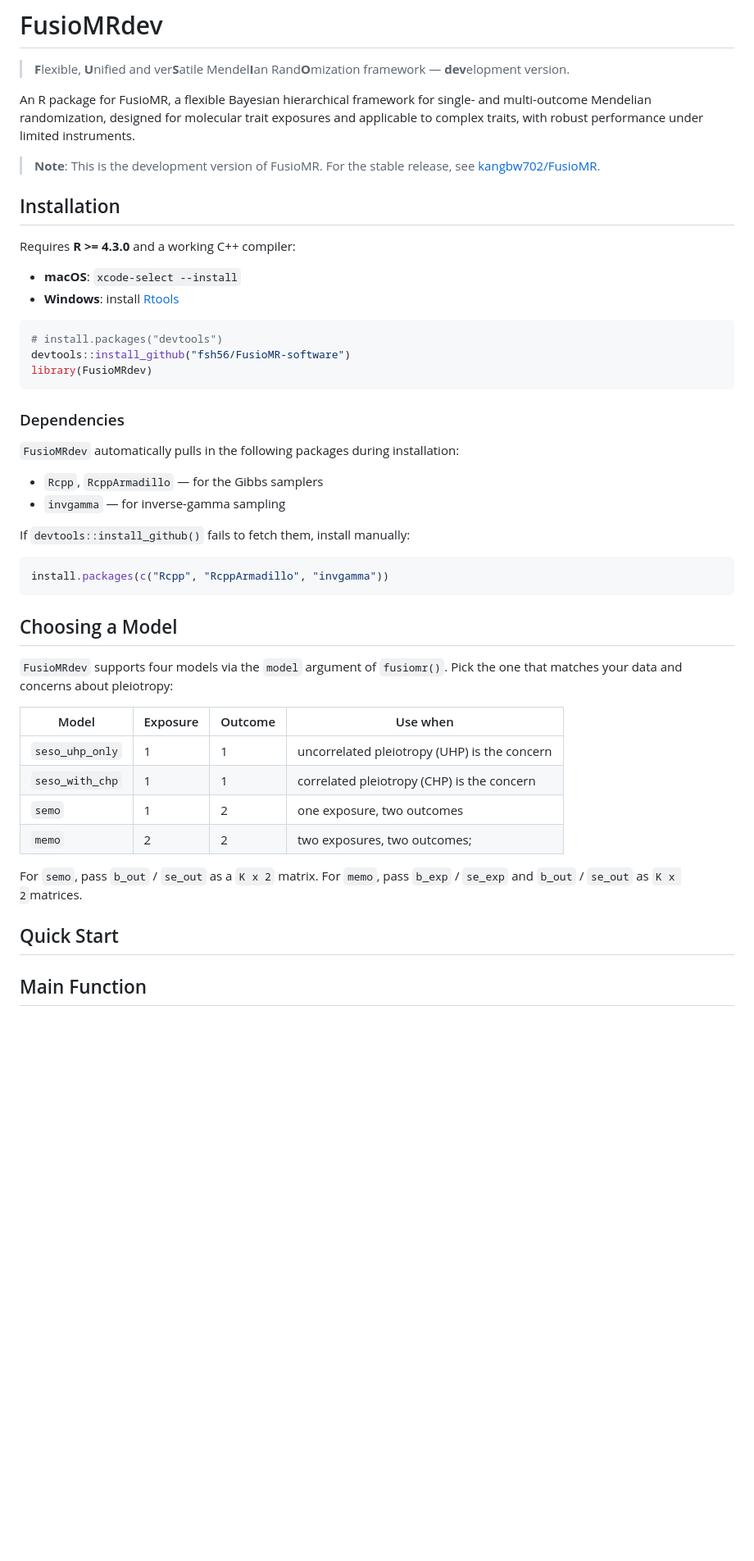
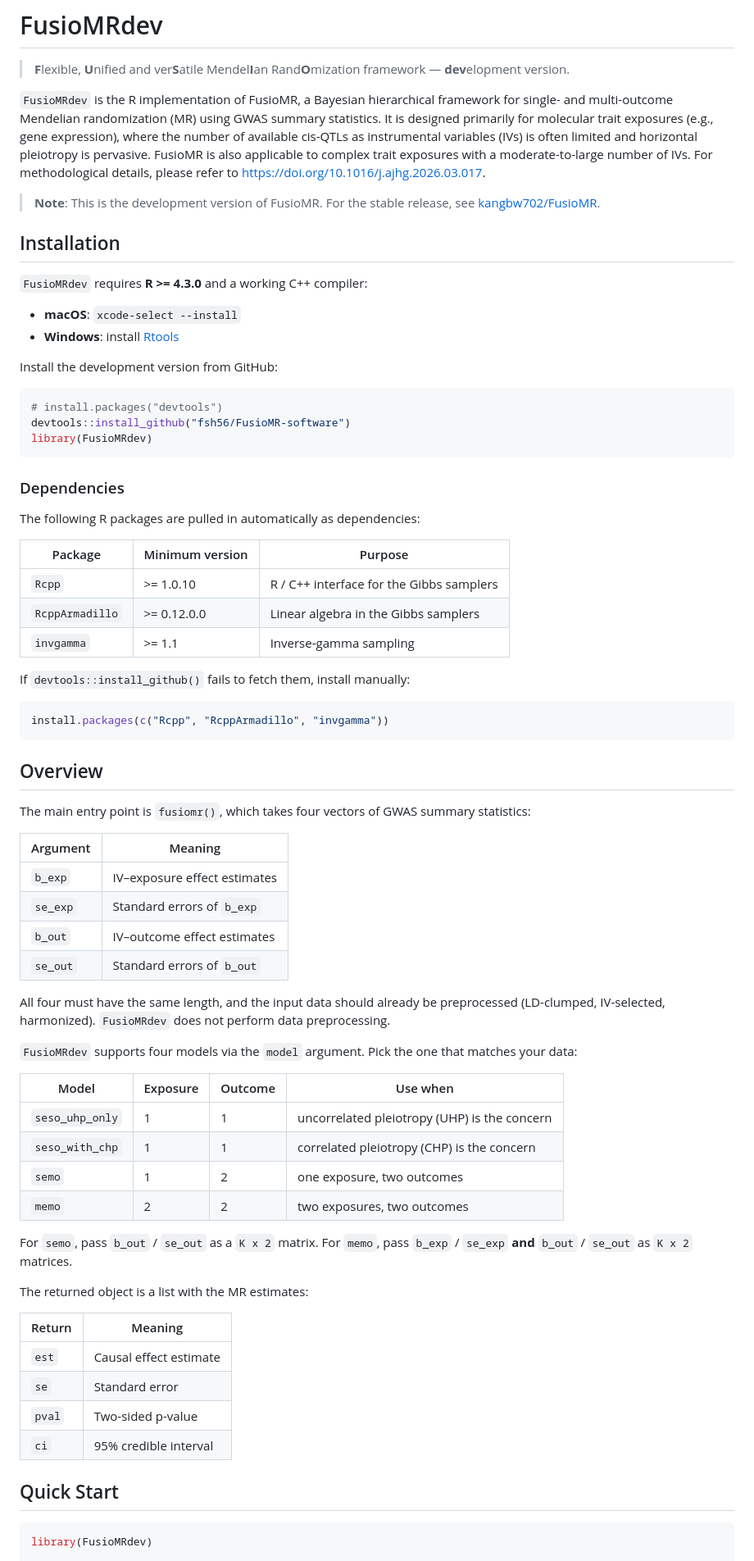
Before and after one commit to fsh56/FusioMR-software, a Markdown page: README.md, the part around one of its changes. Shown at 82% size. Rendered like a GitHub page; blank space fills up the shorter version.

````diff
--- a/README.md
+++ b/README.md
@@ -2,18 +2,19 @@
 
 > **F**lexible, **U**nified and ver**S**atile Mendel**I**an Rand**O**mization framework — **dev**elopment version.
 
-An R package for FusioMR, a flexible Bayesian hierarchical framework for single- and multi-outcome Mendelian randomization,
-designed for molecular trait exposures and applicable to complex traits, with robust performance under limited instruments.
+`FusioMRdev` is the R implementation of FusioMR, a Bayesian hierarchical framework for single- and multi-outcome Mendelian randomization (MR) using GWAS summary statistics. It is designed primarily for molecular trait exposures (e.g., gene expression), where the number of available cis-QTLs as instrumental variables (IVs) is often limited and horizontal pleiotropy is pervasive. FusioMR is also applicable to complex trait exposures with a moderate-to-large number of IVs. For methodological details, please refer to https://doi.org/10.1016/j.ajhg.2026.03.017.
 
 > **Note**: This is the development version of FusioMR. For the stable
 > release, see [kangbw702/FusioMR](https://github.com/kangbw702/FusioMR).
 
 ## Installation
 
-Requires **R >= 4.3.0** and a working C++ compiler:
+`FusioMRdev` requires **R >= 4.3.0** and a working C++ compiler:
 
 - **macOS**: `xcode-select --install`
 - **Windows**: install [Rtools](https://cran.r-project.org/bin/windows/Rtools/)
+
+Install the development version from GitHub:
 
 ```r
 # install.packages("devtools")
@@ -23,10 +24,13 @@ library(FusioMRdev)
 
 ### Dependencies
 
-`FusioMRdev` automatically pulls in the following packages during installation:
+The following R packages are pulled in automatically as dependencies:
 
-- `Rcpp`, `RcppArmadillo` — for the Gibbs samplers
-- `invgamma` — for inverse-gamma sampling
+| Package          | Minimum version | Purpose                                  |
+|------------------|-----------------|------------------------------------------|
+| `Rcpp`           | >= 1.0.10       | R / C++ interface for the Gibbs samplers |
+| `RcppArmadillo`  | >= 0.12.0.0     | Linear algebra in the Gibbs samplers     |
+| `invgamma`       | >= 1.1          | Inverse-gamma sampling                   |
 
 If `devtools::install_github()` fails to fetch them, install manually:
 
@@ -34,22 +38,47 @@ If `devtools::install_github()` fails to fetch them, install manually:
 install.packages(c("Rcpp", "RcppArmadillo", "invgamma"))
 ```
 
-## Choosing a Model
+## Overview
 
-`FusioMRdev` supports four models via the `model` argument of `fusiomr()`.
-Pick the one that matches your data and concerns about pleiotropy:
+The main entry point is `fusiomr()`, which takes four vectors of GWAS
+summary statistics:
 
-| Model            | Exposure | Outcome | Use when                                              |
-|------------------|----------|---------|-------------------------------------------------------|
-| `seso_uhp_only`  | 1        | 1       | uncorrelated pleiotropy (UHP) is the concern |
-| `seso_with_chp`  | 1        | 1       | correlated pleiotropy (CHP) is the concern   |
+| Argument | Meaning                       |
+|----------|-------------------------------|
+| `b_exp`  | IV–exposure effect estimates  |
+| `se_exp` | Standard errors of `b_exp`    |
+| `b_out`  | IV–outcome effect estimates   |
+| `se_out` | Standard errors of `b_out`    |
+
+All four must have the same length, and the input data should already be
+preprocessed (LD-clumped, IV-selected, harmonized). `FusioMRdev` does not
+perform data preprocessing.
+
+`FusioMRdev` supports four models via the `model` argument. Pick the one
+that matches your data:
+
+| Model            | Exposure | Outcome | Use when                                       |
+|------------------|----------|---------|------------------------------------------------|
+| `seso_uhp_only`  | 1        | 1       | uncorrelated pleiotropy (UHP) is the concern   |
+| `seso_with_chp`  | 1        | 1       | correlated pleiotropy (CHP) is the concern     |
 | `semo`           | 1        | 2       | one exposure, two outcomes                     |
-| `memo`           | 2        | 2       | two exposures, two outcomes;                        |
+| `memo`           | 2        | 2       | two exposures, two outcomes                    |
 
 For `semo`, pass `b_out` / `se_out` as a `K x 2` matrix.
-For `memo`, pass `b_exp` / `se_exp` and `b_out` / `se_out` as `K x 2`matrices.
+For `memo`, pass `b_exp` / `se_exp` **and** `b_out` / `se_out` as
+`K x 2` matrices.
+
+The returned object is a list with the MR estimates:
+
+| Return | Meaning                          |
+|--------|----------------------------------|
+| `est`  | Causal effect estimate           |
+| `se`   | Standard error                   |
+| `pval` | Two-sided p-value                |
+| `ci`   | 95% credible interval            |
 
 ## Quick Start
 
-## Main Function
+```r
+library(FusioMRdev)
 
````
Also changed, not shown: other parts of README.md (+10 -37 lines).
